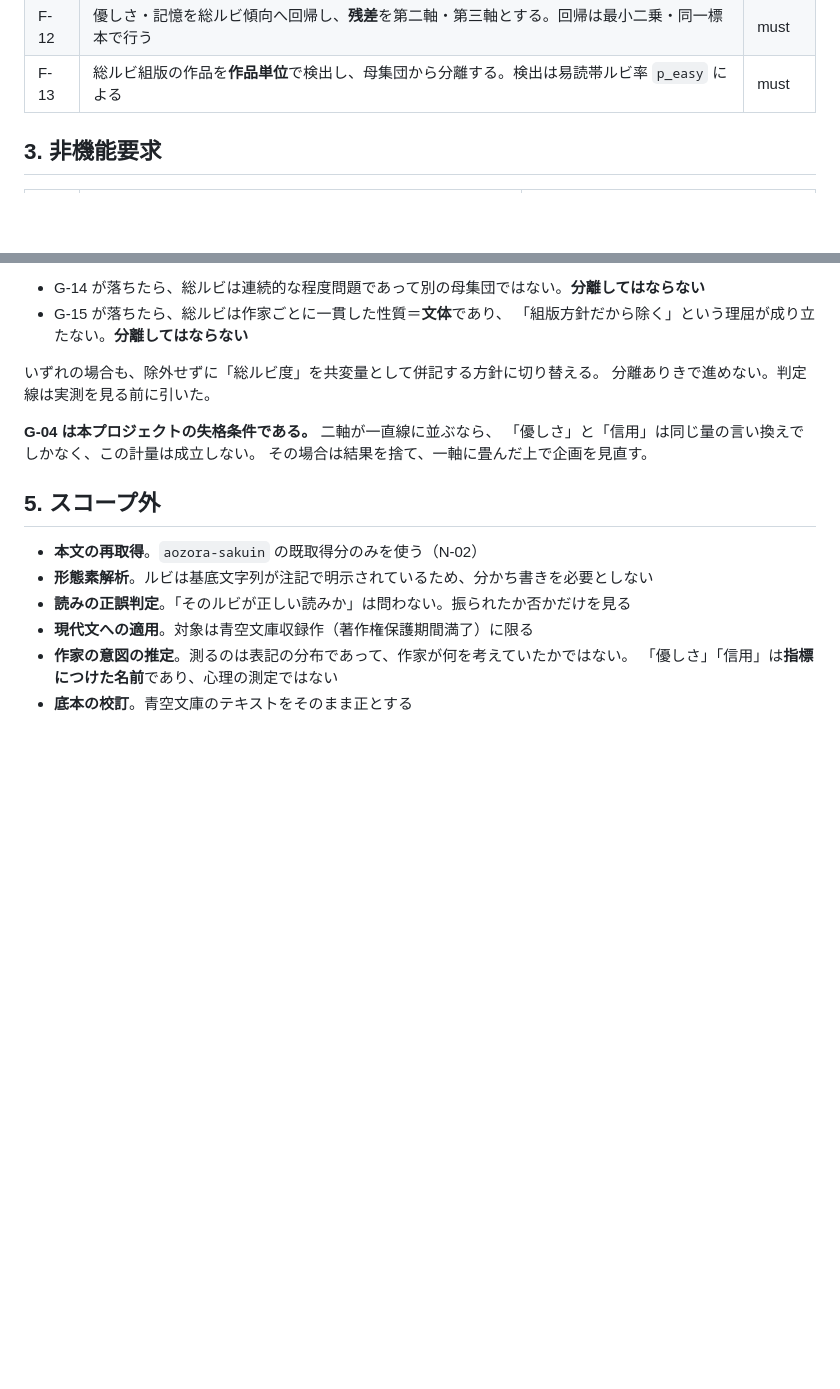
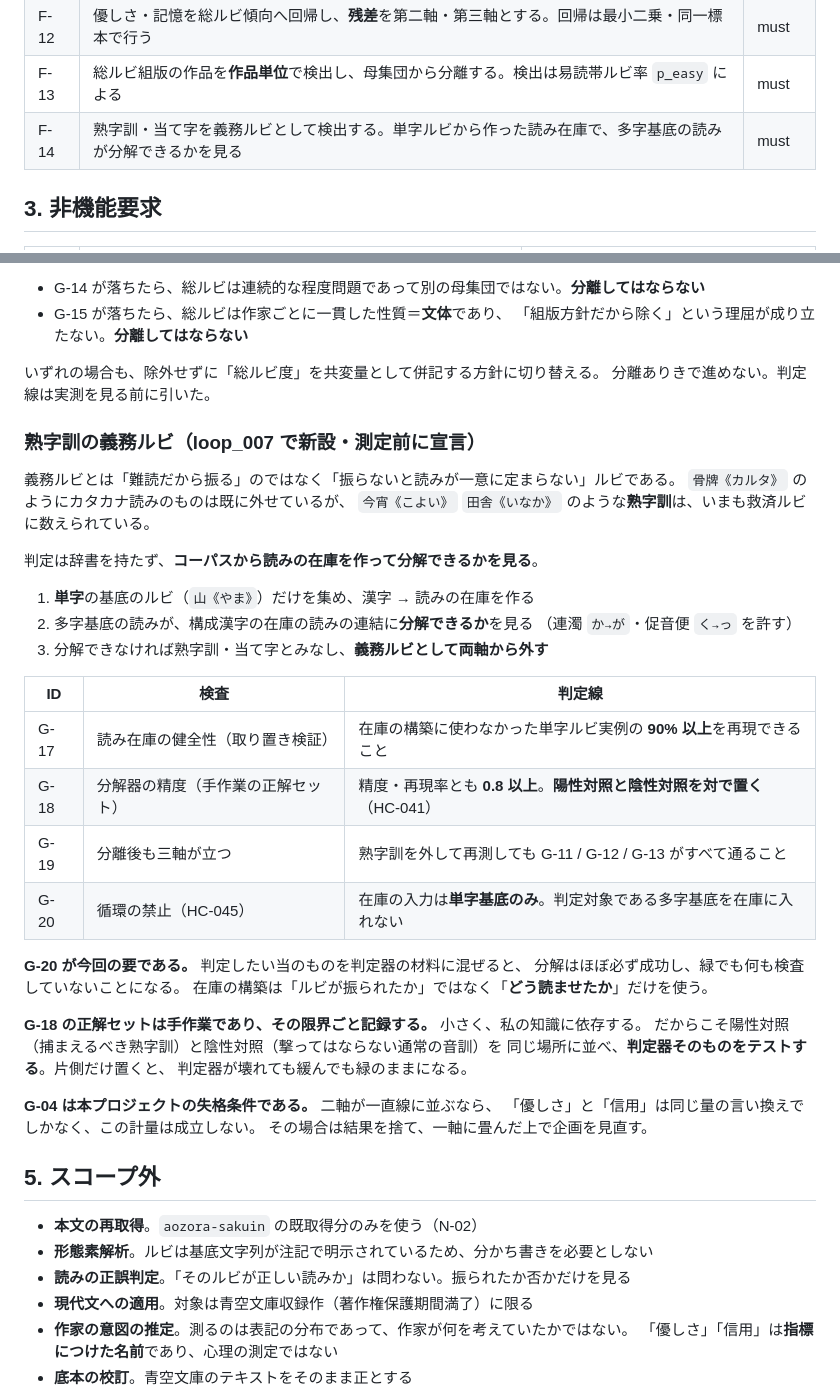
Before and after one commit to twill3c/furigana-keiryo, a Markdown page: SPEC.md, 2 parts joined by grey strips. Drawn GitHub-style; blank space fills up the shorter version.

Commit message:
docs: 熟字訓の義務ルビ検出 G-17〜G-20 を測定前に宣言する
熟字訓(今宵《こよい》・田舎《いなか》)はいまも救済ルビに数えられている。
辞書を持たず、コーパスから読みの在庫を作って分解できるかで判定する。

  1. 単字基底のルビだけを集めて 漢字 → 読み の在庫を作る
  2. 多字基底の読みが構成漢字の読みの連結に分解できるかを見る
  3. 分解できなければ熟字訓・当て字として両軸から外す

判定線は実測を見る前に引く:
  G-17 取り置き検証で単字ルビ実例の 90% 以上を再現
  G-18 手作業の正解セットで精度・再現率とも 0.8 以上
  G-19 分離後も G-11/12/13 が通る
  G-20 在庫の入力は単字基底のみ(循環の禁止・HC-045)

G-20 が要である。判定したい当のものを判定器の材料に混ぜると分解は
ほぼ必ず成功し、緑でも何も検査していないことになる。

G-18 には陽性対照(捕まえるべき熟字訓)と陰性対照(撃ってはならない
通常の音訓)を対で置く(HC-041)。片側だけでは、判定器が壊れても
緩んでも緑のままになる。

Co-Authored-By: Claude Opus 5 (1M context) <noreply@anthropic.com>

```diff
--- a/SPEC.md
+++ b/SPEC.md
@@ -63,6 +63,7 @@ UTF-8 を文字単位で操作する Ruby の文字列処理が最も直接に
 | F-11 | 反復率を測る。作品内で一度以上ルビが振られた基底語について、**2 回目以降の出現**のうちルビが再度振られた割合 | must |
 | F-12 | 優しさ・記憶を総ルビ傾向へ回帰し、**残差**を第二軸・第三軸とする。回帰は最小二乗・同一標本で行う | must |
 | F-13 | 総ルビ組版の作品を**作品単位**で検出し、母集団から分離する。検出は易読帯ルビ率 `p_easy` による | must |
+| F-14 | 熟字訓・当て字を義務ルビとして検出する。単字ルビから作った読み在庫で、多字基底の読みが分解できるかを見る | must |
 
 ## 3. 非機能要求
 
@@ -157,6 +158,35 @@ G-04 だけでは同じ失敗を繰り返す。0.5 という線は、実測を
 いずれの場合も、除外せずに「総ルビ度」を共変量として併記する方針に切り替える。
 分離ありきで進めない。判定線は実測を見る前に引いた。
 
+### 熟字訓の義務ルビ（loop_007 で新設・**測定前に宣言**）
+
+義務ルビとは「難読だから振る」のではなく「振らないと読みが一意に定まらない」ルビである。
+`骨牌《カルタ》` のようにカタカナ読みのものは既に外せているが、
+`今宵《こよい》` `田舎《いなか》` のような**熟字訓**は、いまも救済ルビに数えられている。
+
+判定は辞書を持たず、**コーパスから読みの在庫を作って分解できるかを見る**。
+
+1. **単字**の基底のルビ（`山《やま》`）だけを集め、漢字 → 読みの在庫を作る
+2. 多字基底の読みが、構成漢字の在庫の読みの連結に**分解できるか**を見る
+   （連濁 `か→が`・促音便 `く→っ` を許す）
+3. 分解できなければ熟字訓・当て字とみなし、**義務ルビとして両軸から外す**
+
+| ID | 検査 | 判定線 |
+|---|---|---|
+| G-17 | 読み在庫の健全性（取り置き検証） | 在庫の構築に使わなかった単字ルビ実例の **90% 以上**を再現できること |
+| G-18 | 分解器の精度（手作業の正解セット） | 精度・再現率とも **0.8 以上**。**陽性対照と陰性対照を対で置く**（HC-041） |
+| G-19 | 分離後も三軸が立つ | 熟字訓を外して再測しても G-11 / G-12 / G-13 がすべて通ること |
+| G-20 | 循環の禁止（HC-045） | 在庫の入力は**単字基底のみ**。判定対象である多字基底を在庫に入れない |
+
+**G-20 が今回の要である。** 判定したい当のものを判定器の材料に混ぜると、
+分解はほぼ必ず成功し、緑でも何も検査していないことになる。
+在庫の構築は「ルビが振られたか」ではなく「**どう読ませたか**」だけを使う。
+
+**G-18 の正解セットは手作業であり、その限界ごと記録する。** 小さく、私の知識に依存する。
+だからこそ陽性対照（捕まえるべき熟字訓）と陰性対照（撃ってはならない通常の音訓）を
+同じ場所に並べ、**判定器そのものをテストする**。片側だけ置くと、
+判定器が壊れても緩んでも緑のままになる。
+
 **G-04 は本プロジェクトの失格条件である。** 二軸が一直線に並ぶなら、
 「優しさ」と「信用」は同じ量の言い換えでしかなく、この計量は成立しない。
 その場合は結果を捨て、一軸に畳んだ上で企画を見直す。
```
